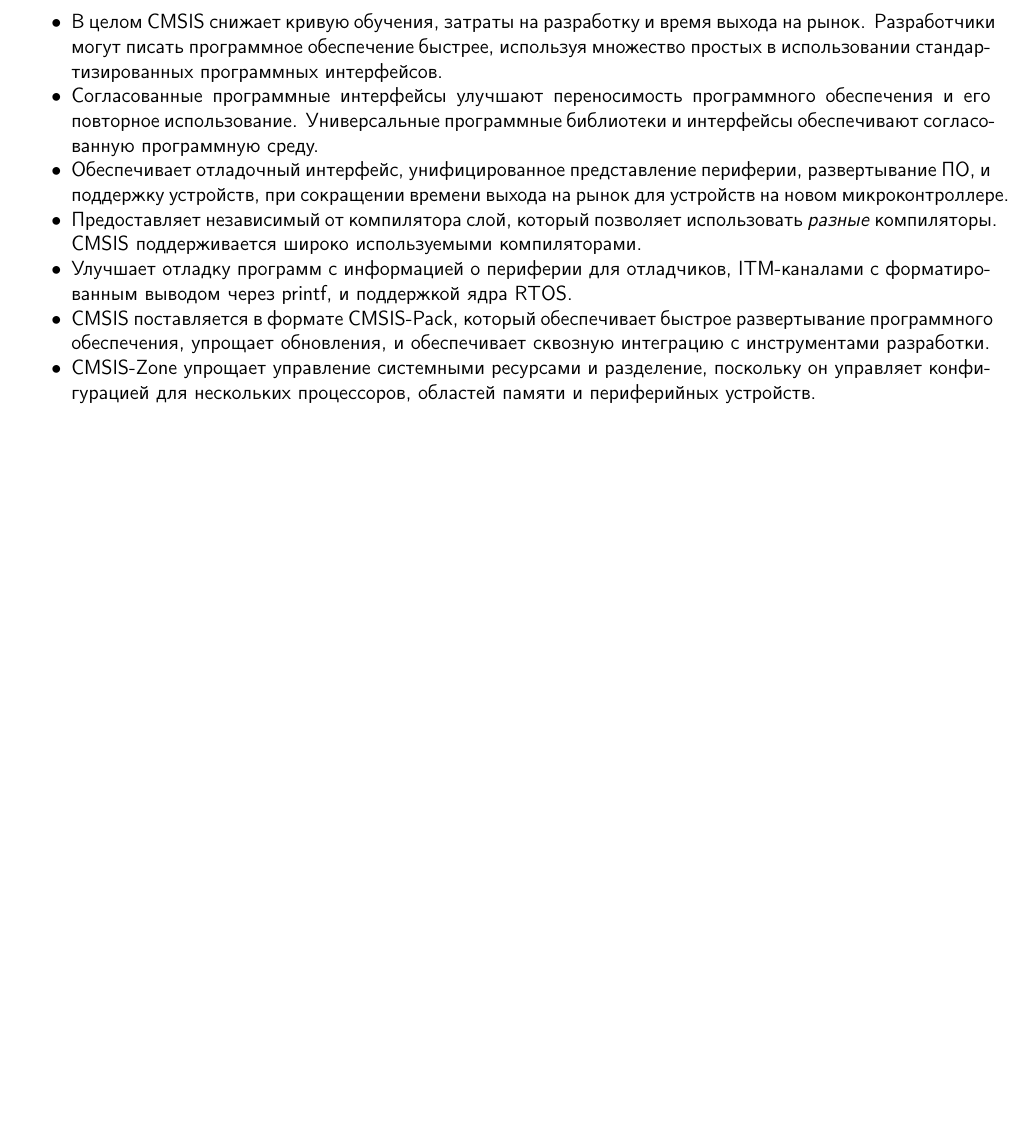
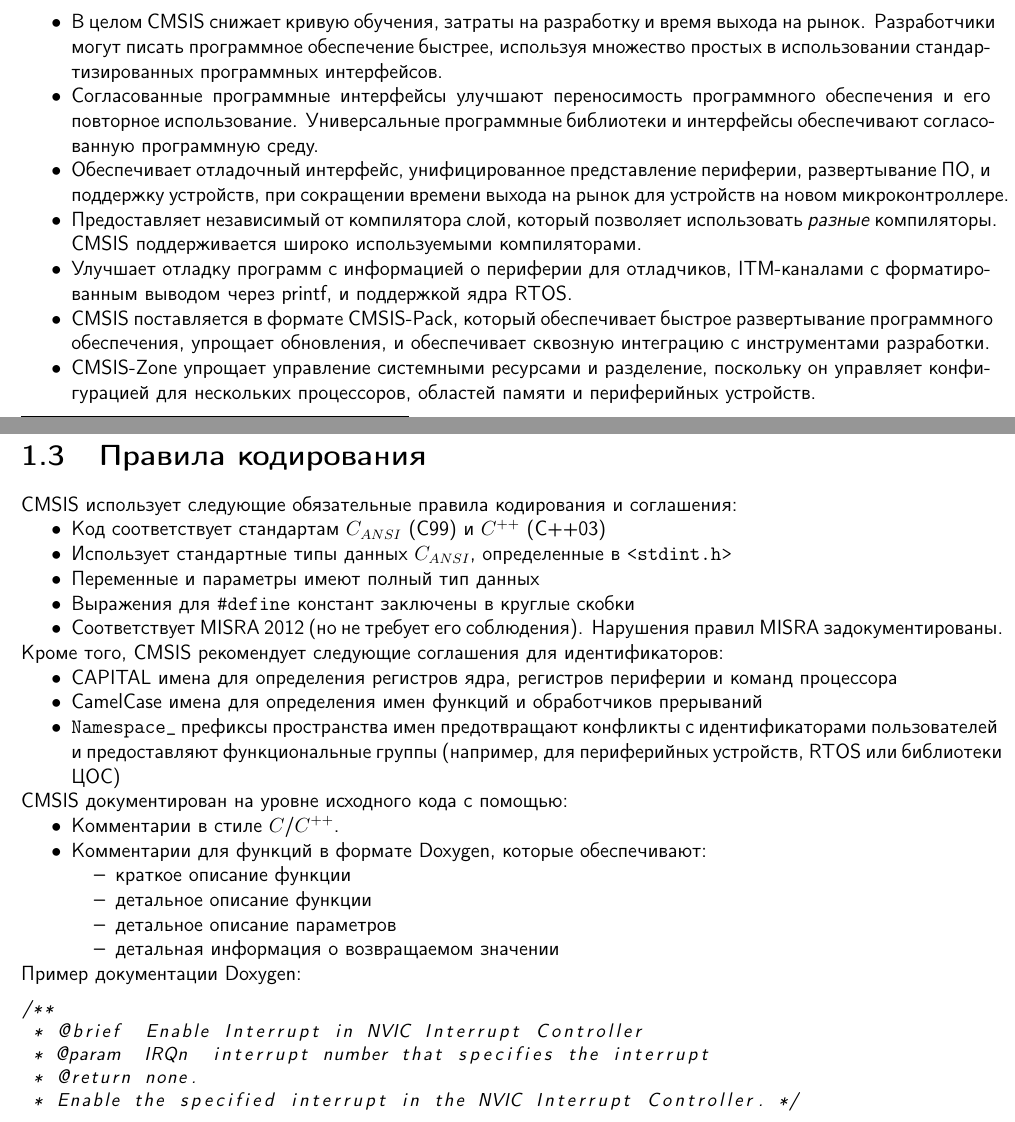
Before and after one commit to ponyatov/CMSIS_ru, a LaTeX book (CMSIS_ru.tex, which reads intro/coding.tex): part of page 7 of 7 before the commit and two parts of pages 7 and 8 of 8 after it, the two joined at a grey line, cut so that both start at the same text, the shorter picture padded with empty space. Compiled offline with pdfLaTeX.

Commit message:
+ правила кодирования
Signed-off-by: Dmitry Ponyatov <dponiatov@icbcom.ru>

```diff
--- /dev/null
+++ b/intro/coding.tex
@@ -0,0 +1,64 @@
+\pagebreak
+\secrel{Правила кодирования}
+
+\noindent
+CMSIS использует следующие обязательные правила кодирования и соглашения:
+\begin{itemize}[nosep]
+  \item
+Код соответствует стандартам \anC\ (C99) и \cpp\ (C++03)
+  \item
+Использует стандартные типы данных \anC, определенные в \verb|<stdint.h>|
+  \item
+Переменные и параметры имеют полный тип данных
+  \item
+Выражения для \verb|#define| констант заключены в круглые скобки
+  \item
+Соответствует MISRA 2012 (но не требует его соблюдения). Нарушения правил
+MISRA задокументированы.
+\end{itemize}
+
+\noindent
+Кроме того, CMSIS рекомендует следующие соглашения для идентификаторов:
+
+\begin{itemize}[nosep]
+  \item
+CAPITAL имена для определения регистров ядра, регистров периферии и команд процессора
+  \item
+CamelCase имена для определения имен функций и обработчиков прерываний
+  \item
+\verb|Namespace_| префиксы пространства имен предотвращают конфликты с
+идентификаторами пользователей и предоставляют функциональные группы (например,
+для периферийных устройств, RTOS или библиотеки ЦОС)
+\end{itemize}
+
+\noindent
+CMSIS документирован на уровне исходного кода с помощью:
+
+\begin{itemize}[nosep]
+  \item
+Комментарии в стиле \purec/\cpp.
+  \item
+Комментарии для функций в формате Doxygen, которые обеспечивают:
+\begin{itemize}[nosep]
+  \item
+краткое описание функции
+  \item
+детальное описание функции
+  \item
+детальное описание параметров
+  \item
+детальная информация о возвращаемом значении
+\end{itemize}
+\end{itemize}
+
+\noindent
+Пример документации Doxygen:
+
+\begin{lstlisting}[language=C]
+/**
+ * @brief  Enable Interrupt in NVIC Interrupt Controller
+ * @param  IRQn  interrupt number that specifies the interrupt
+ * @return none.
+ * Enable the specified interrupt in the NVIC Interrupt Controller. */
+\end{lstlisting}
+%  * Other settings of the interrupt such as priority are not affected.
```
Also changed, not shown: header.tex (+15 -0 lines), intro/duction.tex (+1 -0 lines).
